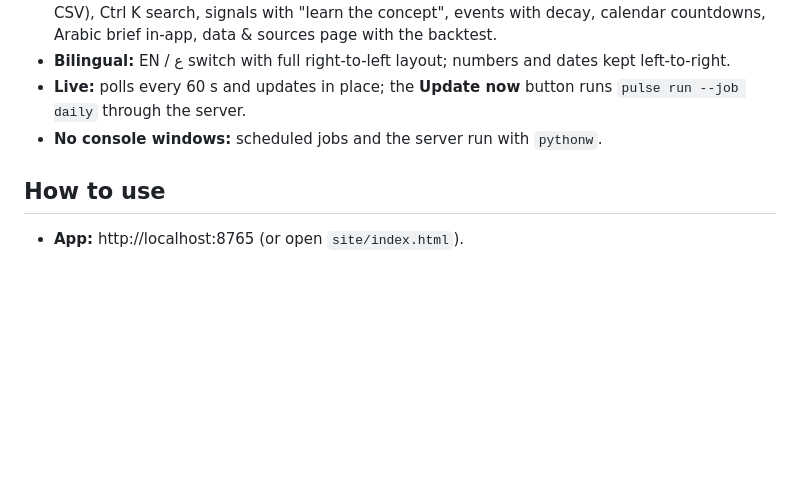
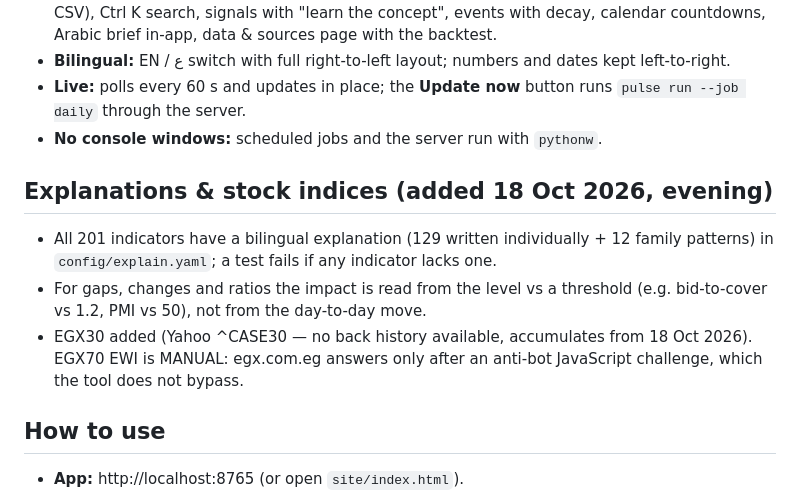
Before and after one commit to ehabessam716-ui/egypt-macro-pulse, a Markdown page: reports/BUILD_SUMMARY.md, the part around the change. Rendered like a GitHub page; blank space fills up the shorter version.

```diff
--- a/reports/BUILD_SUMMARY.md
+++ b/reports/BUILD_SUMMARY.md
@@ -52,6 +52,15 @@ Seeds: 18 confirmed against primary sources, 0 conflicts, 30 secondary-only (`re
 - **Live:** polls every 60 s and updates in place; the **Update now** button runs `pulse run --job daily` through the server.
 - **No console windows:** scheduled jobs and the server run with `pythonw`.
 
+## Explanations & stock indices (added 18 Oct 2026, evening)
+
+- All 201 indicators have a bilingual explanation (129 written individually + 12 family patterns) in `config/explain.yaml`;
+  a test fails if any indicator lacks one.
+- For gaps, changes and ratios the impact is read from the level vs a threshold (e.g. bid-to-cover vs 1.2, PMI vs 50),
+  not from the day-to-day move.
+- EGX30 added (Yahoo ^CASE30 — no back history available, accumulates from 18 Oct 2026). EGX70 EWI is MANUAL:
+  egx.com.eg answers only after an anti-bot JavaScript challenge, which the tool does not bypass.
+
 ## How to use
 
 - **App:** http://localhost:8765 (or open `site/index.html`).
```
Also changed, not shown: README.md (+6 -0 lines).
